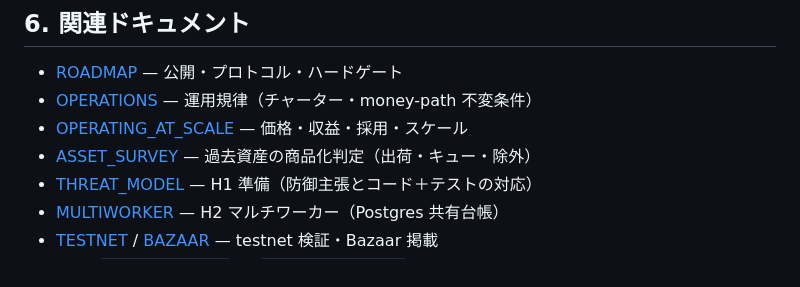
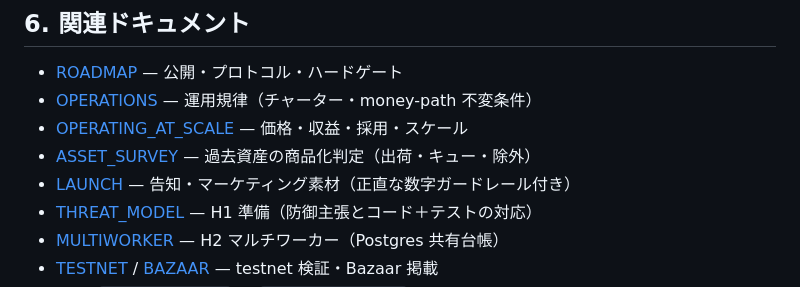
Before and after one commit to Hiroshi-Ichiyanagi/mandatehub, a Markdown page: docs/OVERVIEW.md, the part around the change. Rendered like a GitHub page.

```diff
--- a/docs/OVERVIEW.md
+++ b/docs/OVERVIEW.md
@@ -134,6 +134,7 @@ python deploy/local/operator.py                     # マンデートゲート
 - [OPERATIONS](OPERATIONS.md) — 運用規律（チャーター・money-path 不変条件）
 - [OPERATING_AT_SCALE](OPERATING_AT_SCALE.md) — 価格・収益・採用・スケール
 - [ASSET_SURVEY](ASSET_SURVEY.md) — 過去資産の商品化判定（出荷・キュー・除外）
+- [LAUNCH](LAUNCH.md) — 告知・マーケティング素材（正直な数字ガードレール付き）
 - [THREAT_MODEL](THREAT_MODEL.md) — H1 準備（防御主張とコード＋テストの対応）
 - [MULTIWORKER](MULTIWORKER.md) — H2 マルチワーカー（Postgres 共有台帳）
 - [TESTNET](TESTNET.md) / [BAZAAR](BAZAAR.md) — testnet 検証・Bazaar 掲載
```
Also changed, not shown: docs/LAUNCH.md (added, +92 -0 lines).
